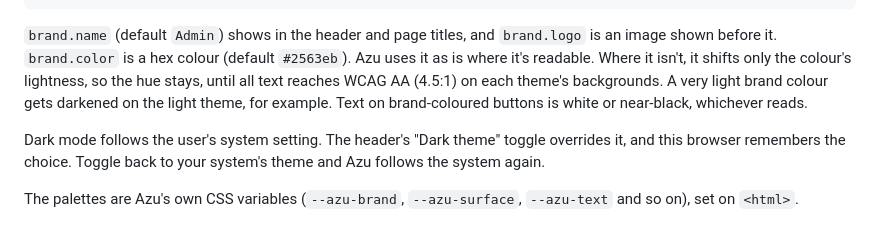
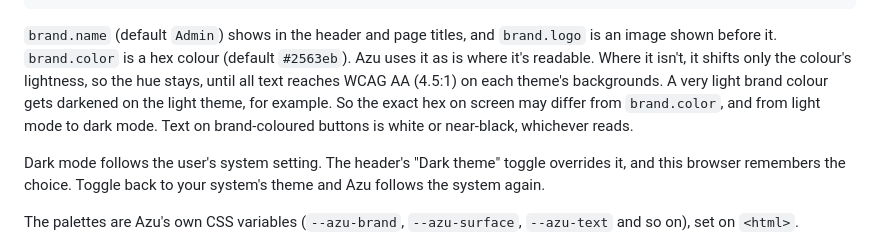
Before and after one commit to mezielabs/azu, a Markdown page: README.md, the part around the change. Drawn GitHub-style.

Commit message:
docs: note that the brand colour's hex can differ per theme (FR-14)

````diff
--- a/README.md
+++ b/README.md
@@ -327,7 +327,7 @@ export default defineConfig({
 })
 ```
 
-`brand.name` (default `Admin`) shows in the header and page titles, and `brand.logo` is an image shown before it. `brand.color` is a hex colour (default `#2563eb`). Azu uses it as is where it's readable. Where it isn't, it shifts only the colour's lightness, so the hue stays, until all text reaches WCAG AA (4.5:1) on each theme's backgrounds. A very light brand colour gets darkened on the light theme, for example. Text on brand-coloured buttons is white or near-black, whichever reads.
+`brand.name` (default `Admin`) shows in the header and page titles, and `brand.logo` is an image shown before it. `brand.color` is a hex colour (default `#2563eb`). Azu uses it as is where it's readable. Where it isn't, it shifts only the colour's lightness, so the hue stays, until all text reaches WCAG AA (4.5:1) on each theme's backgrounds. A very light brand colour gets darkened on the light theme, for example. So the exact hex on screen may differ from `brand.color`, and from light mode to dark mode. Text on brand-coloured buttons is white or near-black, whichever reads.
 
 Dark mode follows the user's system setting. The header's "Dark theme" toggle overrides it, and this browser remembers the choice. Toggle back to your system's theme and Azu follows the system again.
 
````
